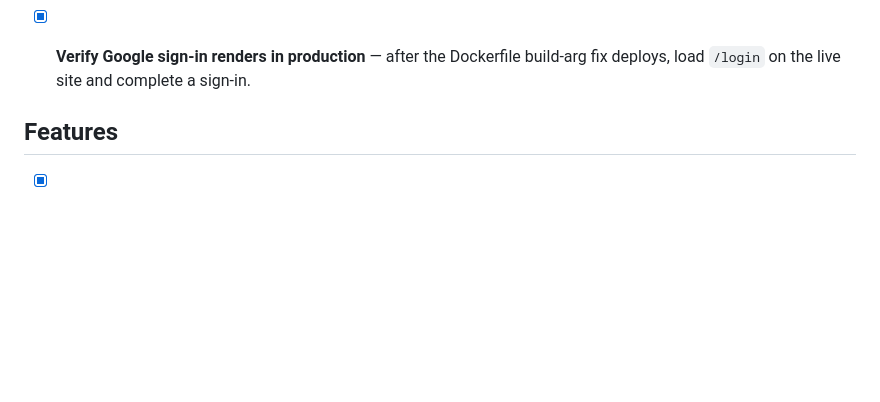
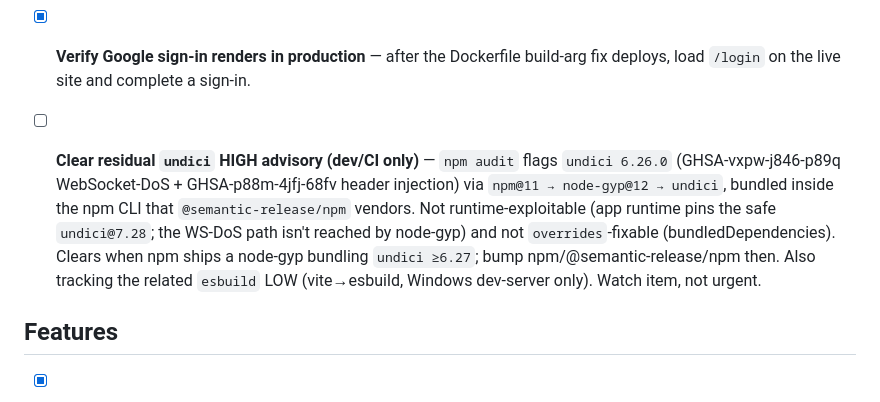
Before and after one commit to mdesir8-mc/window-shopping, a Markdown page: docs/todos.md, the part around the change. GitHub-like rendering; blank space fills up the shorter version.

Commit message:
docs(todos): track residual undici dev/CI advisory
Add a watch item for the undici 6.26.0 HIGH that npm audit flags via the
npm CLI's bundled node-gyp (dev/CI-only, not runtime-exploitable, not
overrides-fixable). Note the related esbuild dev-server LOW.

Co-Authored-By: Claude Opus 4.8 <noreply@anthropic.com>

```diff
--- a/docs/todos.md
+++ b/docs/todos.md
@@ -28,6 +28,14 @@ bottom of each section; check things off as they ship.
   assertions pass without live DNS. Fix on `claude/fix-refresh-tests`.
 - [x] **Verify Google sign-in renders in production** — after the Dockerfile
   build-arg fix deploys, load `/login` on the live site and complete a sign-in.
+- [ ] **Clear residual `undici` HIGH advisory (dev/CI only)** — `npm audit` flags
+  `undici 6.26.0` (GHSA-vxpw-j846-p89q WebSocket-DoS + GHSA-p88m-4jfj-68fv header
+  injection) via `npm@11 → node-gyp@12 → undici`, bundled inside the npm CLI that
+  `@semantic-release/npm` vendors. Not runtime-exploitable (app runtime pins the safe
+  `undici@7.28`; the WS-DoS path isn't reached by node-gyp) and not `overrides`-fixable
+  (bundledDependencies). Clears when npm ships a node-gyp bundling `undici ≥6.27`; bump
+  npm/@semantic-release/npm then. Also tracking the related `esbuild` LOW (vite→esbuild,
+  Windows dev-server only). Watch item, not urgent.
 
 ## Features
 
```
